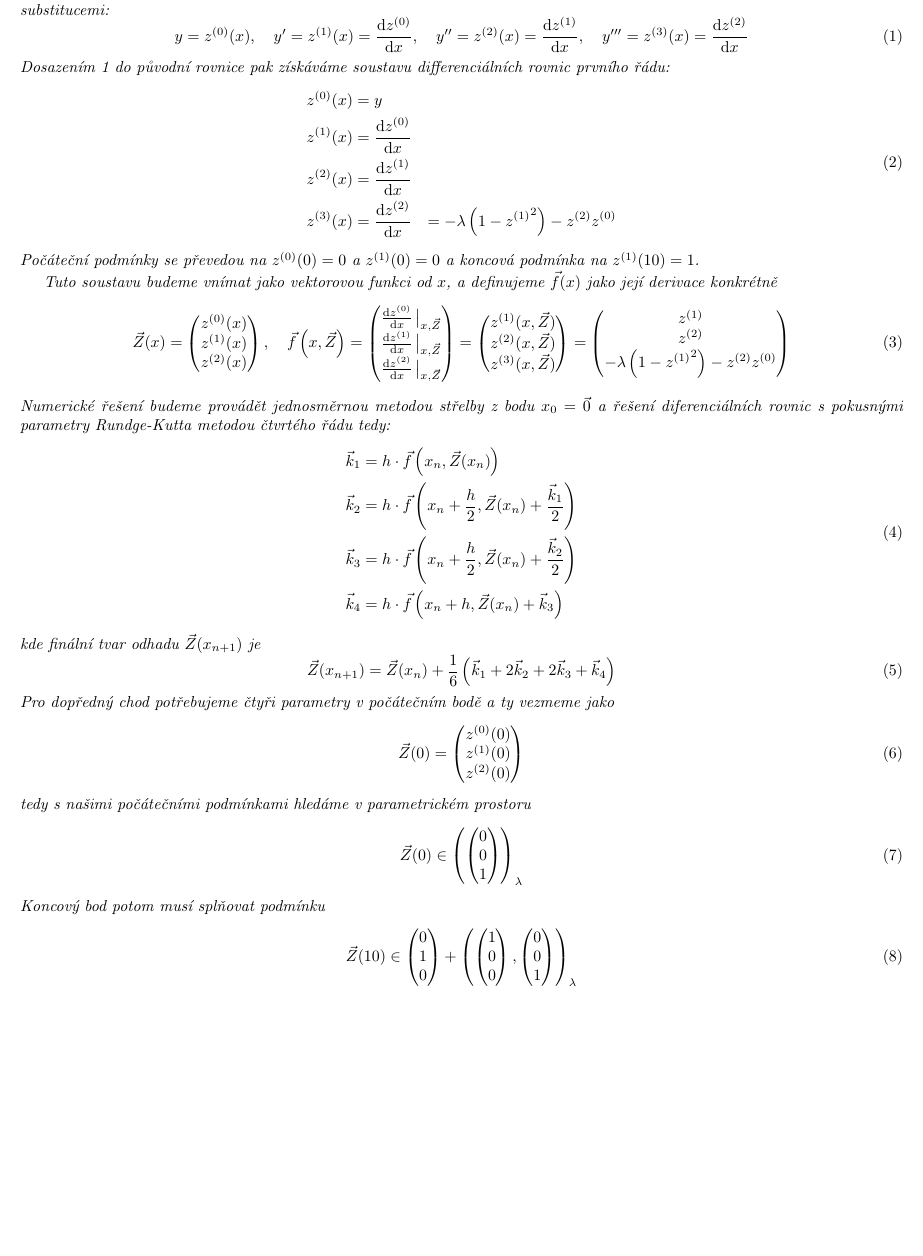
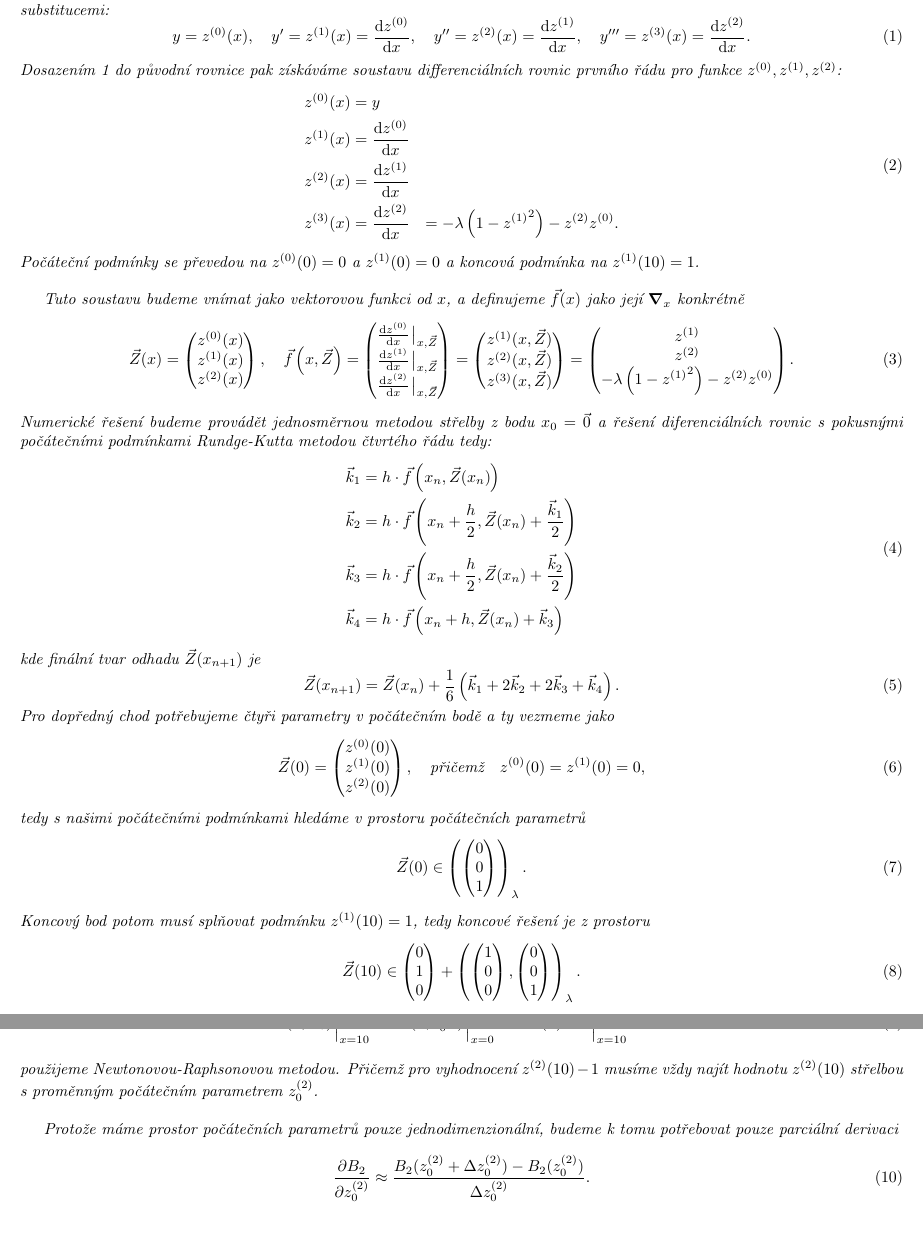
Before and after one commit to kunzaatko/FluidBoundaryLayer, a LaTeX document (28.tex): part of the page before the commit and two parts of pages 1 and 2 of 2 after it, the two joined at a grey line, cut so that both start at the same text, the shorter picture padded with empty space. Compiled offline with pdfLaTeX.

Commit message:
add: protocoling the Newton-Rhapson root finding strategy

```diff
--- a/28.tex
+++ b/28.tex
@@ -21,20 +21,22 @@
 		y = z^{(0)}(x) \qcomma
 		y' = z^{(1)}(x) = \dv{z^{(0)}}{x} \qcomma
 		y'' = z^{(2)}(x) = \dv{z^{(1)}}{x} \qcomma
-        y''' = z^{(3)}(x) = \dv{z^{(2)}}{x}
+		y''' = z^{(3)}(x) = \dv{z^{(2)}}{x}.
 	\end{equation}
-    Dosazením \ref{substituce} do původní rovnice pak získáváme soustavu differenciálních rovnic prvního řádu:
+	Dosazením \ref{substituce} do původní rovnice pak získáváme soustavu differenciálních rovnic prvního řádu pro funkce $z^{(0)}, z^{(1)}, z^{(2)}$:
 	\begin{equation}
 		\begin{aligned}
-           z^{(0)}(x) &= y \\
-           z^{(1)}(x) &= \dv{z^{(0)}}{x} \\
-           z^{(2)}(x) &= \dv{z^{(1)}}{x} \\
-           z^{(3)}(x) &= \dv{z^{(2)}}{x}(x) &= -\lambda \left( 1 - {z^{(1)}}^{2} \right)  - z^{(2)}z^{(0)}
+			z^{(0)}(x) & = y                                                                                   \\
+			z^{(1)}(x) & = \dv{z^{(0)}}{x}                                                                     \\
+			z^{(2)}(x) & = \dv{z^{(1)}}{x}                                                                     \\
+			z^{(3)}(x) & = \dv{z^{(2)}}{x}(x) & = -\lambda \left( 1 - {z^{(1)}}^{2} \right)  - z^{(2)}z^{(0)}.
 		\end{aligned}
 	\end{equation}
 	Počáteční podmínky se převedou na $z^{(0)}(0) = 0$ a $z^{(1)}(0) = 0$ a koncová podmínka na $z^{(1)}(10) = 1$.
 
-    Tuto soustavu budeme vnímat jako vektorovou funkci od $x$, a definujeme $\vec{f}(x)$ jako její derivace konkrétně
+	\bigskip
+
+	Tuto soustavu budeme vnímat jako vektorovou funkci od $x$, a definujeme $\vec{f}(x)$ jako její $\grad_x$ konkrétně
 	\begin{equation}
 		\vec{Z}(x) =
 		\begin{pmatrix}
@@ -57,31 +59,31 @@
 			z^{(1)} \\
 			z^{(2)} \\
 			-\lambda \left( 1 - {z^{(1)}}^{2} \right)  - z^{(2)}z^{(0)}
-            \end{pmatrix}
+		\end{pmatrix}.
 	\end{equation}
-    Numerické řešení budeme provádět jednosměrnou metodou střelby z bodu $x_{0} = \vec{0}$ a řešení diferenciálních rovnic s pokusnými parametry Rundge-Kutta metodou čtvrtého řádu tedy:
+	Numerické řešení budeme provádět jednosměrnou metodou střelby z bodu $x_{0} = \vec{0}$ a řešení diferenciálních rovnic s pokusnými počátečními podmínkami Rundge-Kutta metodou čtvrtého řádu tedy:
 	\begin{equation}
 		\begin{aligned}
-            \vec{k}_{1} &= h \cdot \vec{f}\left(  x_{n}, \vec{Z}(x_{n}) \right) \\
-            \vec{k}_{2} &= h \cdot \vec{f}\left(  x_{n} + \frac{h}{2}, \vec{Z}(x_{n}) + \frac{\vec{k}_{1}}{2} \right) \\
-            \vec{k}_{3} &= h \cdot \vec{f}\left( x_{n} + \frac{h}{2}, \vec{Z}(x_{n}) + \frac{\vec{k}_{2}}{2}  \right) \\
-            \vec{k}_{4} &= h \cdot \vec{f}\left( x_{n} + h, \vec{Z}(x_{n}) + \vec{k}_{3}  \right)
+			\vec{k}_{1} & = h \cdot \vec{f}\left(  x_{n}, \vec{Z}(x_{n}) \right)                                       \\
+			\vec{k}_{2} & = h \cdot \vec{f}\left(  x_{n} + \frac{h}{2}, \vec{Z}(x_{n}) + \frac{\vec{k}_{1}}{2} \right) \\
+			\vec{k}_{3} & = h \cdot \vec{f}\left( x_{n} + \frac{h}{2}, \vec{Z}(x_{n}) + \frac{\vec{k}_{2}}{2}  \right) \\
+			\vec{k}_{4} & = h \cdot \vec{f}\left( x_{n} + h, \vec{Z}(x_{n}) + \vec{k}_{3}  \right)
 		\end{aligned}
 	\end{equation}
 	kde finální tvar odhadu $\vec{Z}(x_{n+1})$ je
 	\begin{equation}
-\vec{Z}(x_{n+1}) = \vec{Z}(x_{n}) + \frac{1}{6}  \left(\vec{k}_{1} +  2\vec{k}_{2} + 2\vec{k}_{3} + \vec{k}_{4} \right)
+		\vec{Z}(x_{n+1}) = \vec{Z}(x_{n}) + \frac{1}{6}  \left(\vec{k}_{1} +  2\vec{k}_{2} + 2\vec{k}_{3} + \vec{k}_{4} \right).
 	\end{equation}
 	Pro dopředný chod potřebujeme čtyři parametry v počátečním bodě a ty vezmeme jako
 	\begin{equation}
 		\vec{Z}(0) =
 		\begin{pmatrix}
-            z^{(0)}(0)\\
+			z^{(0)}(0) \\
 			z^{(1)}(0) \\
 			z^{(2)}(0)
-        \end{pmatrix}
+		\end{pmatrix},  \qq{přičemž} z^{(0)}(0) = z^{(1)}(0) = 0,
 	\end{equation}
-    tedy s našimi počátečními podmínkami hledáme v parametrickém prostoru
+	tedy s našimi počátečními podmínkami hledáme v prostoru počátečních parametrů
 	\begin{equation}
 		\vec{Z}(0) \in \left(
 		\begin{pmatrix}
@@ -89,9 +91,9 @@
 			0 \\
 			1 \\
 		\end{pmatrix}
-            \right)_{\lambda}
+		\right)_{\lambda}.
 	\end{equation}
-        Koncový bod potom musí splňovat podmínku
+	Koncový bod potom musí splňovat podmínku $z^{(1)}(10) = 1$, tedy koncové řešení je z prostoru
 	\begin{equation}
 		\vec{Z}(10) \in
 		\begin{pmatrix}
@@ -110,7 +112,19 @@
 			0 \\
 			1 \\
 		\end{pmatrix}
-            \right)_{\lambda}
+		\right)_{\lambda}.
+	\end{equation}
+	K minimalizaci chyby splnění koncové podmínky, tedy hledání kořene funkce od $\vec{Z}$
+	\begin{equation}
+		B_{2}(x, \vec{Z}_{0}) \eval_{x = 10}= B_{2}(x, z^{(2)}_{0}) \eval_{x=0}= z^{(2)}(x) - 1 \eval_{x=10}= 0
+	\end{equation}
+	použijeme Newtonovou-Raphsonovou metodou. Přičemž pro vyhodnocení $z^{(2)}(10) - 1$ musíme vždy najít hodnotu $z^{(2)}(10)$ střelbou s proměnným počátečním parametrem $z^{(2)}_{0}$.
+
+	\bigskip
+
+	Protože máme prostor počátečních parametrů pouze jednodimenzionální, budeme k tomu potřebovat pouze parciální derivaci
+	\begin{equation}
+		\pdv{B_{2}}{z^{(2)}_{0}} \approx \frac{B_{2}(z^{(2)}_{0} + \Delta z^{(2)}_{0}) - B_{2}(z^{(2)}_{0})}{\Delta z^{(2)}_{0}}.
 	\end{equation}
 \end{example}
 \end{document}
```
Also changed, not shown: target/28.pdf, 28.tex (6 more changed lines). Lines whose indentation alone changed are shown as unchanged.
